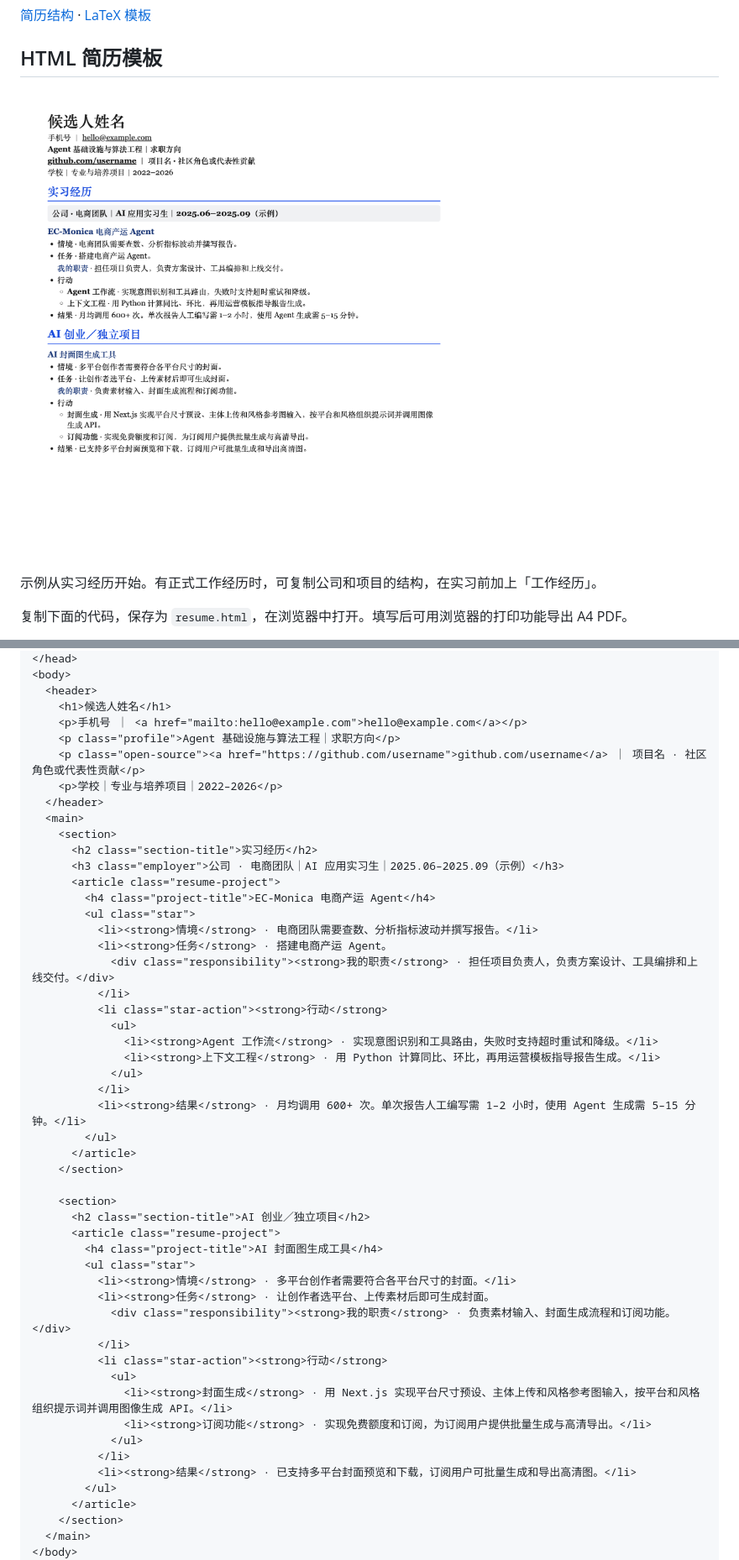
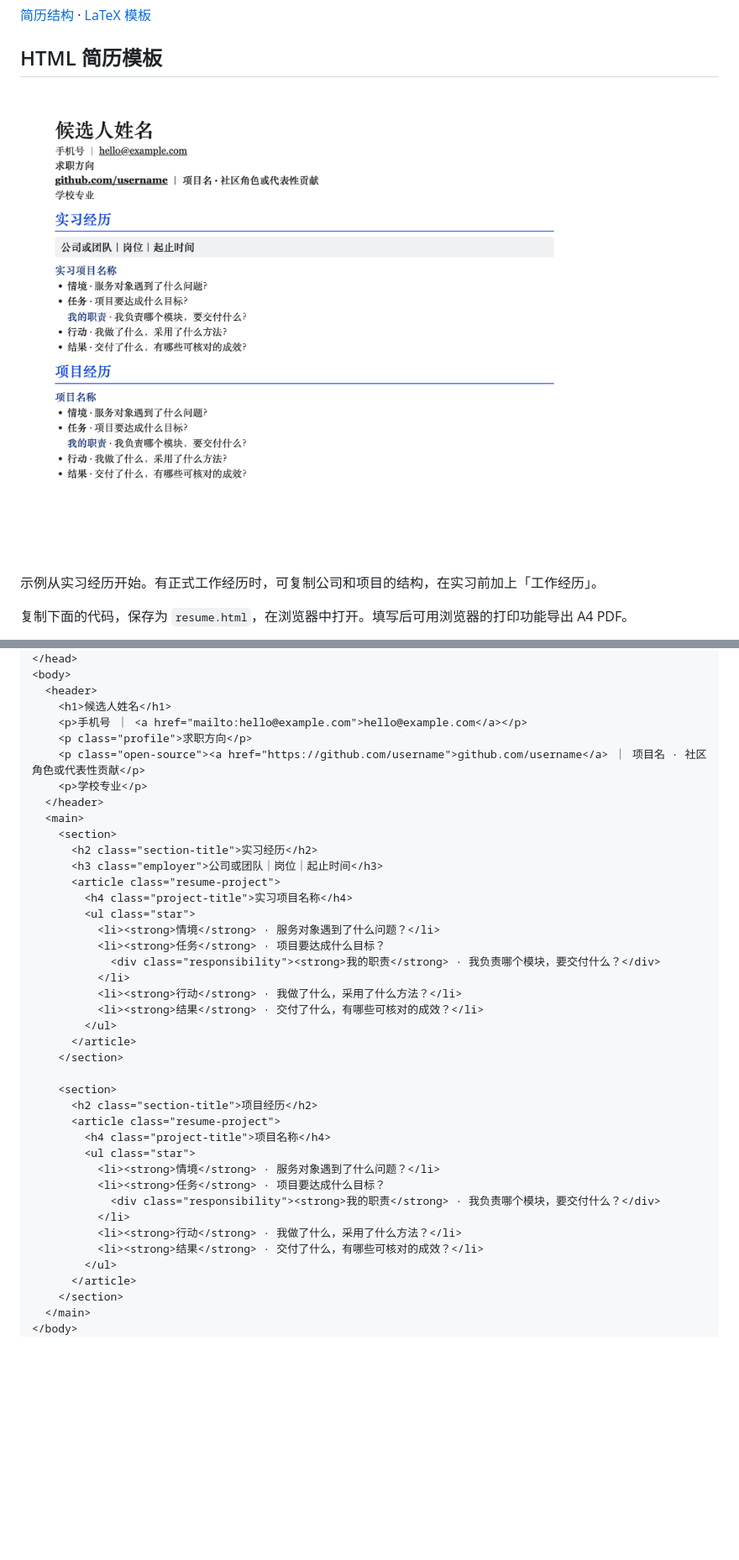
Before and after one commit to LofiSu/OfferHunter, a Markdown page: README.md, 2 parts joined by grey strips. Shown at 84% size. Rendered like a GitHub page; pictures changed too: assets/resume-preview-generic-zh.png (added); folded sections open; blank space fills up the shorter version.

```diff
--- a/README.md
+++ b/README.md
@@ -62,7 +62,7 @@ mkdir -p .grok/skills && cp -R OfferHunter/skills/resume-engineering .grok/skill
 
 ## HTML 简历模板
 
-![中文简历模板预览，包含求职方向、实习经历和按 STAR 撰写的 AI 项目](assets/resume-preview-responsibilities-zh.png)
+![通用中文简历模板，包含求职方向、实习经历和项目经历](assets/resume-preview-generic-zh.png)
 
 示例从实习经历开始。有正式工作经历时，可复制公司和项目的结构，在实习前加上「工作经历」。
 
@@ -117,48 +117,38 @@ mkdir -p .grok/skills && cp -R OfferHunter/skills/resume-engineering .grok/skill
   <header>
     <h1>候选人姓名</h1>
     <p>手机号 ｜ <a href="mailto:hello@example.com">hello@example.com</a></p>
-    <p class="profile">Agent 基础设施与算法工程｜求职方向</p>
+    <p class="profile">求职方向</p>
     <p class="open-source"><a href="https://github.com/username">github.com/username</a> ｜ 项目名 · 社区角色或代表性贡献</p>
-    <p>学校｜专业与培养项目｜2022–2026</p>
+    <p>学校专业</p>
   </header>
   <main>
     <section>
       <h2 class="section-title">实习经历</h2>
-      <h3 class="employer">公司 · 电商团队｜AI 应用实习生｜2025.06–2025.09（示例）</h3>
+      <h3 class="employer">公司或团队｜岗位｜起止时间</h3>
       <article class="resume-project">
-        <h4 class="project-title">EC-Monica 电商产运 Agent</h4>
+        <h4 class="project-title">实习项目名称</h4>
         <ul class="star">
-          <li><strong>情境</strong> · 电商团队需要查数、分析指标波动并撰写报告。</li>
-          <li><strong>任务</strong> · 搭建电商产运 Agent。
-            <div class="responsibility"><strong>我的职责</strong> · 担任项目负责人，负责方案设计、工具编排和上线交付。</div>
+          <li><strong>情境</strong> · 服务对象遇到了什么问题？</li>
+          <li><strong>任务</strong> · 项目要达成什么目标？
+            <div class="responsibility"><strong>我的职责</strong> · 我负责哪个模块，要交付什么？</div>
           </li>
-          <li class="star-action"><strong>行动</strong>
-            <ul>
-              <li><strong>Agent 工作流</strong> · 实现意图识别和工具路由，失败时支持超时重试和降级。</li>
-              <li><strong>上下文工程</strong> · 用 Python 计算同比、环比，再用运营模板指导报告生成。</li>
-            </ul>
-          </li>
-          <li><strong>结果</strong> · 月均调用 600+ 次。单次报告人工编写需 1–2 小时，使用 Agent 生成需 5–15 分钟。</li>
+          <li><strong>行动</strong> · 我做了什么，采用了什么方法？</li>
+          <li><strong>结果</strong> · 交付了什么，有哪些可核对的成效？</li>
         </ul>
       </article>
     </section>
 
     <section>
-      <h2 class="section-title">AI 创业／独立项目</h2>
+      <h2 class="section-title">项目经历</h2>
       <article class="resume-project">
-        <h4 class="project-title">AI 封面图生成工具</h4>
+        <h4 class="project-title">项目名称</h4>
         <ul class="star">
-          <li><strong>情境</strong> · 多平台创作者需要符合各平台尺寸的封面。</li>
-          <li><strong>任务</strong> · 让创作者选平台、上传素材后即可生成封面。
-            <div class="responsibility"><strong>我的职责</strong> · 负责素材输入、封面生成流程和订阅功能。</div>
+          <li><strong>情境</strong> · 服务对象遇到了什么问题？</li>
+          <li><strong>任务</strong> · 项目要达成什么目标？
+            <div class="responsibility"><strong>我的职责</strong> · 我负责哪个模块，要交付什么？</div>
           </li>
-          <li class="star-action"><strong>行动</strong>
-            <ul>
-              <li><strong>封面生成</strong> · 用 Next.js 实现平台尺寸预设、主体上传和风格参考图输入，按平台和风格组织提示词并调用图像生成 API。</li>
-              <li><strong>订阅功能</strong> · 实现免费额度和订阅，为订阅用户提供批量生成与高清导出。</li>
-            </ul>
-          </li>
-          <li><strong>结果</strong> · 已支持多平台封面预览和下载，订阅用户可批量生成和导出高清图。</li>
+          <li><strong>行动</strong> · 我做了什么，采用了什么方法？</li>
+          <li><strong>结果</strong> · 交付了什么，有哪些可核对的成效？</li>
         </ul>
       </article>
     </section>
```
Also changed, not shown: README.en.md (+17 -27 lines), assets/resume-preview-generic-en.png (added).
